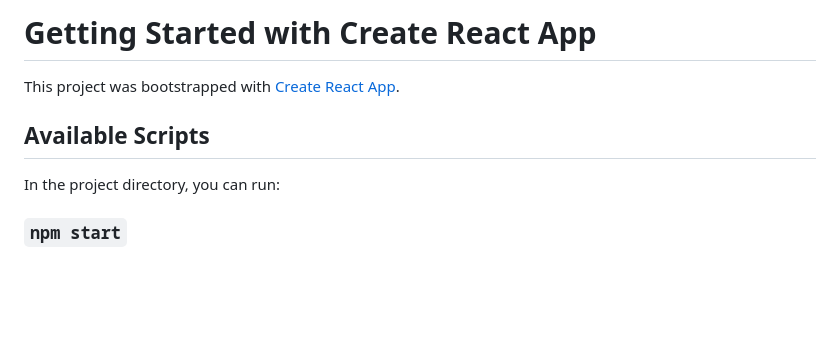
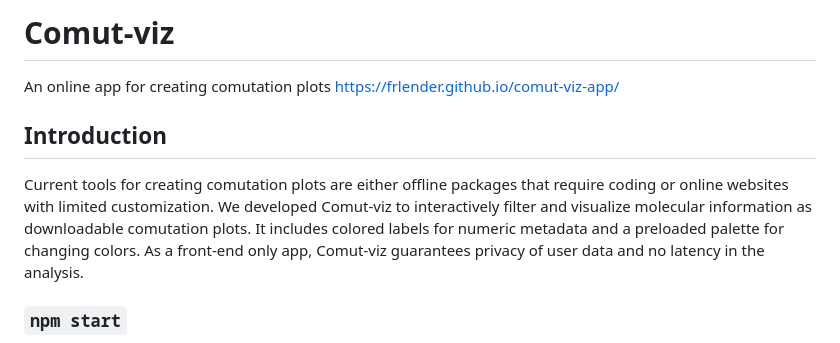
Before and after one commit to frlender/comut-viz, a Markdown page: README.md, the part around the change. Drawn GitHub-style; blank space fills up the shorter version.

```diff
--- a/README.md
+++ b/README.md
@@ -1,10 +1,11 @@
-# Getting Started with Create React App
+# Comut-viz
 
-This project was bootstrapped with [Create React App](https://github.com/facebook/create-react-app).
+An online app for creating comutation plots
+https://frlender.github.io/comut-viz-app/
 
-## Available Scripts
+## Introduction
 
-In the project directory, you can run:
+Current tools for creating comutation plots are either offline packages that require coding or online websites with limited customization. We developed Comut-viz to interactively filter and visualize molecular information as downloadable comutation plots. It includes colored labels for numeric metadata and a preloaded palette for changing colors. As a front-end only app, Comut-viz guarantees privacy of user data and no latency in the analysis.
 
 ### `npm start`
 
```
Also changed, not shown: legacy/overview.png (added), 2 other files.
